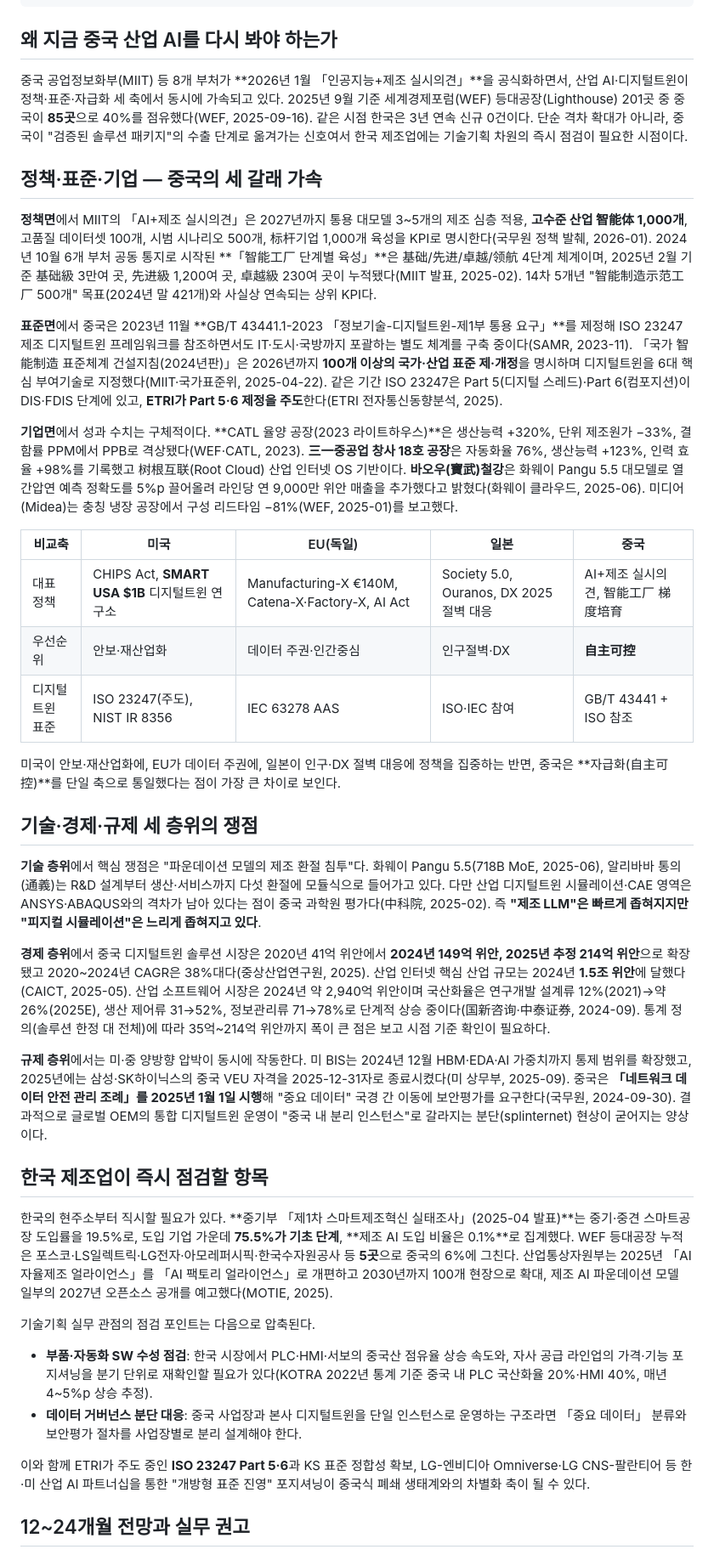
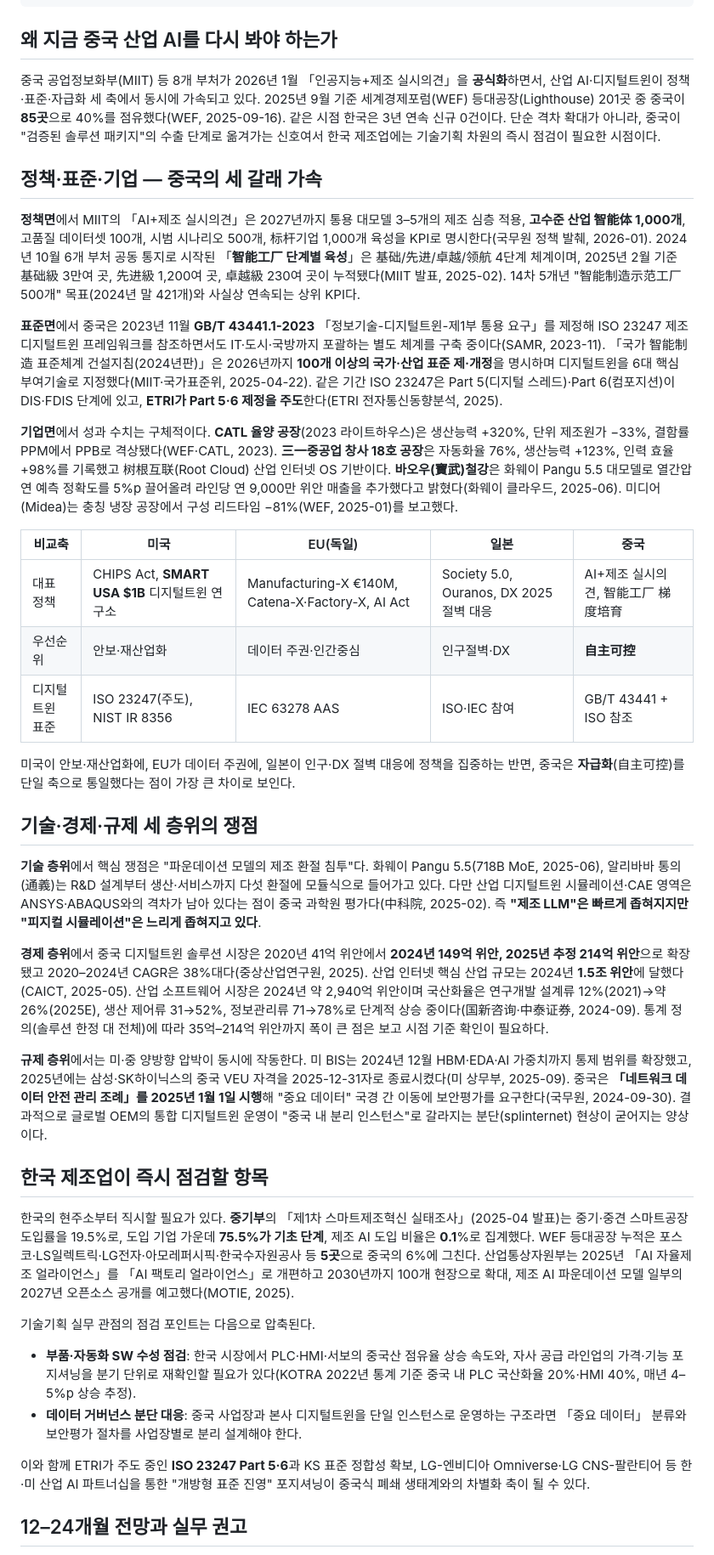
Before and after one commit to OnYouPark/weekly-tech-trend, a Markdown page: articles/2026-05-15-china-industrial-ai-digital-twin.md, the part around one of its changes. Shown at 85% size. GitHub-like rendering.

Commit message:
fix(article): 중국 산업 AI 기사 마크다운 정리
- 단일 ~ 11건을 en-dash(–)로 치환
- 깨진 **bold** 패턴 7건 수정 (구두점·한국어조사 인접으로 인한 right-flanking 실패)
  - **「..」**은 → 「**..**」은
  - **..(..)**은 → **..**(..)은
  - **..%**로 → **숫자**%로

```diff
--- a/articles/2026-05-15-china-industrial-ai-digital-twin.md
+++ b/articles/2026-05-15-china-industrial-ai-digital-twin.md
@@ -7,15 +7,15 @@ summary: 중국이 2026년 1월 "AI+제조" 실시의견과 GB/T 43441 디지털
 
 ## 왜 지금 중국 산업 AI를 다시 봐야 하는가
 
-중국 공업정보화부(MIIT) 등 8개 부처가 **2026년 1월 「인공지능+제조 실시의견」**을 공식화하면서, 산업 AI·디지털트윈이 정책·표준·자급화 세 축에서 동시에 가속되고 있다. 2025년 9월 기준 세계경제포럼(WEF) 등대공장(Lighthouse) 201곳 중 중국이 **85곳**으로 40%를 점유했다(WEF, 2025-09-16). 같은 시점 한국은 3년 연속 신규 0건이다. 단순 격차 확대가 아니라, 중국이 "검증된 솔루션 패키지"의 수출 단계로 옮겨가는 신호여서 한국 제조업에는 기술기획 차원의 즉시 점검이 필요한 시점이다.
+중국 공업정보화부(MIIT) 등 8개 부처가 2026년 1월 「인공지능+제조 실시의견」을 **공식화**하면서, 산업 AI·디지털트윈이 정책·표준·자급화 세 축에서 동시에 가속되고 있다. 2025년 9월 기준 세계경제포럼(WEF) 등대공장(Lighthouse) 201곳 중 중국이 **85곳**으로 40%를 점유했다(WEF, 2025-09-16). 같은 시점 한국은 3년 연속 신규 0건이다. 단순 격차 확대가 아니라, 중국이 "검증된 솔루션 패키지"의 수출 단계로 옮겨가는 신호여서 한국 제조업에는 기술기획 차원의 즉시 점검이 필요한 시점이다.
 
 ## 정책·표준·기업 — 중국의 세 갈래 가속
 
-**정책면**에서 MIIT의 「AI+제조 실시의견」은 2027년까지 통용 대모델 3~5개의 제조 심층 적용, **고수준 산업 智能体 1,000개**, 고품질 데이터셋 100개, 시범 시나리오 500개, 标杆기업 1,000개 육성을 KPI로 명시한다(국무원 정책 발췌, 2026-01). 2024년 10월 6개 부처 공동 통지로 시작된 **「智能工厂 단계별 육성」**은 基础/先进/卓越/领航 4단계 체계이며, 2025년 2월 기준 基础級 3만여 곳, 先进級 1,200여 곳, 卓越級 230여 곳이 누적됐다(MIIT 발표, 2025-02). 14차 5개년 "智能制造示范工厂 500개" 목표(2024년 말 421개)와 사실상 연속되는 상위 KPI다.
+**정책면**에서 MIIT의 「AI+제조 실시의견」은 2027년까지 통용 대모델 3–5개의 제조 심층 적용, **고수준 산업 智能体 1,000개**, 고품질 데이터셋 100개, 시범 시나리오 500개, 标杆기업 1,000개 육성을 KPI로 명시한다(국무원 정책 발췌, 2026-01). 2024년 10월 6개 부처 공동 통지로 시작된 「**智能工厂 단계별 육성**」은 基础/先进/卓越/领航 4단계 체계이며, 2025년 2월 기준 基础級 3만여 곳, 先进級 1,200여 곳, 卓越級 230여 곳이 누적됐다(MIIT 발표, 2025-02). 14차 5개년 "智能制造示范工厂 500개" 목표(2024년 말 421개)와 사실상 연속되는 상위 KPI다.
 
-**표준면**에서 중국은 2023년 11월 **GB/T 43441.1-2023 「정보기술-디지털트윈-제1부 통용 요구」**를 제정해 ISO 23247 제조 디지털트윈 프레임워크를 참조하면서도 IT·도시·국방까지 포괄하는 별도 체계를 구축 중이다(SAMR, 2023-11). 「국가 智能制造 표준체계 건설지침(2024년판)」은 2026년까지 **100개 이상의 국가·산업 표준 제·개정**을 명시하며 디지털트윈을 6대 핵심 부여기술로 지정했다(MIIT·국가표준위, 2025-04-22). 같은 기간 ISO 23247은 Part 5(디지털 스레드)·Part 6(컴포지션)이 DIS·FDIS 단계에 있고, **ETRI가 Part 5·6 제정을 주도**한다(ETRI 전자통신동향분석, 2025).
+**표준면**에서 중국은 2023년 11월 **GB/T 43441.1-2023** 「정보기술-디지털트윈-제1부 통용 요구」를 제정해 ISO 23247 제조 디지털트윈 프레임워크를 참조하면서도 IT·도시·국방까지 포괄하는 별도 체계를 구축 중이다(SAMR, 2023-11). 「국가 智能制造 표준체계 건설지침(2024년판)」은 2026년까지 **100개 이상의 국가·산업 표준 제·개정**을 명시하며 디지털트윈을 6대 핵심 부여기술로 지정했다(MIIT·국가표준위, 2025-04-22). 같은 기간 ISO 23247은 Part 5(디지털 스레드)·Part 6(컴포지션)이 DIS·FDIS 단계에 있고, **ETRI가 Part 5·6 제정을 주도**한다(ETRI 전자통신동향분석, 2025).
 
-**기업면**에서 성과 수치는 구체적이다. **CATL 율양 공장(2023 라이트하우스)**은 생산능력 +320%, 단위 제조원가 −33%, 결함률 PPM에서 PPB로 격상됐다(WEF·CATL, 2023). **三一중공업 창사 18호 공장**은 자동화율 76%, 생산능력 +123%, 인력 효율 +98%를 기록했고 树根互联(Root Cloud) 산업 인터넷 OS 기반이다. **바오우(寶武)철강**은 화웨이 Pangu 5.5 대모델로 열간압연 예측 정확도를 5%p 끌어올려 라인당 연 9,000만 위안 매출을 추가했다고 밝혔다(화웨이 클라우드, 2025-06). 미디어(Midea)는 충칭 냉장 공장에서 구성 리드타임 −81%(WEF, 2025-01)를 보고했다.
+**기업면**에서 성과 수치는 구체적이다. **CATL 율양 공장**(2023 라이트하우스)은 생산능력 +320%, 단위 제조원가 −33%, 결함률 PPM에서 PPB로 격상됐다(WEF·CATL, 2023). **三一중공업 창사 18호 공장**은 자동화율 76%, 생산능력 +123%, 인력 효율 +98%를 기록했고 树根互联(Root Cloud) 산업 인터넷 OS 기반이다. **바오우(寶武)철강**은 화웨이 Pangu 5.5 대모델로 열간압연 예측 정확도를 5%p 끌어올려 라인당 연 9,000만 위안 매출을 추가했다고 밝혔다(화웨이 클라우드, 2025-06). 미디어(Midea)는 충칭 냉장 공장에서 구성 리드타임 −81%(WEF, 2025-01)를 보고했다.
 
 | 비교축 | 미국 | EU(독일) | 일본 | 중국 |
 |---|---|---|---|---|
@@ -23,26 +23,26 @@ summary: 중국이 2026년 1월 "AI+제조" 실시의견과 GB/T 43441 디지털
 | 우선순위 | 안보·재산업화 | 데이터 주권·인간중심 | 인구절벽·DX | **自主可控** |
 | 디지털트윈 표준 | ISO 23247(주도), NIST IR 8356 | IEC 63278 AAS | ISO·IEC 참여 | GB/T 43441 + ISO 참조 |
 
-미국이 안보·재산업화에, EU가 데이터 주권에, 일본이 인구·DX 절벽 대응에 정책을 집중하는 반면, 중국은 **자급화(自主可控)**를 단일 축으로 통일했다는 점이 가장 큰 차이로 보인다.
+미국이 안보·재산업화에, EU가 데이터 주권에, 일본이 인구·DX 절벽 대응에 정책을 집중하는 반면, 중국은 **자급화**(自主可控)를 단일 축으로 통일했다는 점이 가장 큰 차이로 보인다.
 
 ## 기술·경제·규제 세 층위의 쟁점
 
 **기술 층위**에서 핵심 쟁점은 "파운데이션 모델의 제조 환절 침투"다. 화웨이 Pangu 5.5(718B MoE, 2025-06), 알리바바 통의(通義)는 R&D 설계부터 생산·서비스까지 다섯 환절에 모듈식으로 들어가고 있다. 다만 산업 디지털트윈 시뮬레이션·CAE 영역은 ANSYS·ABAQUS와의 격차가 남아 있다는 점이 중국 과학원 평가다(中科院, 2025-02). 즉 **"제조 LLM"은 빠르게 좁혀지지만 "피지컬 시뮬레이션"은 느리게 좁혀지고 있다**.
 
-**경제 층위**에서 중국 디지털트윈 솔루션 시장은 2020년 41억 위안에서 **2024년 149억 위안, 2025년 추정 214억 위안**으로 확장됐고 2020~2024년 CAGR은 38%대다(중상산업연구원, 2025). 산업 인터넷 핵심 산업 규모는 2024년 **1.5조 위안**에 달했다(CAICT, 2025-05). 산업 소프트웨어 시장은 2024년 약 2,940억 위안이며 국산화율은 연구개발 설계류 12%(2021)→약 26%(2025E), 생산 제어류 31→52%, 정보관리류 71→78%로 단계적 상승 중이다(国新咨询·中泰证券, 2024-09). 통계 정의(솔루션 한정 대 전체)에 따라 35억~214억 위안까지 폭이 큰 점은 보고 시점 기준 확인이 필요하다.
+**경제 층위**에서 중국 디지털트윈 솔루션 시장은 2020년 41억 위안에서 **2024년 149억 위안, 2025년 추정 214억 위안**으로 확장됐고 2020–2024년 CAGR은 38%대다(중상산업연구원, 2025). 산업 인터넷 핵심 산업 규모는 2024년 **1.5조 위안**에 달했다(CAICT, 2025-05). 산업 소프트웨어 시장은 2024년 약 2,940억 위안이며 국산화율은 연구개발 설계류 12%(2021)→약 26%(2025E), 생산 제어류 31→52%, 정보관리류 71→78%로 단계적 상승 중이다(国新咨询·中泰证券, 2024-09). 통계 정의(솔루션 한정 대 전체)에 따라 35억–214억 위안까지 폭이 큰 점은 보고 시점 기준 확인이 필요하다.
 
 **규제 층위**에서는 미·중 양방향 압박이 동시에 작동한다. 미 BIS는 2024년 12월 HBM·EDA·AI 가중치까지 통제 범위를 확장했고, 2025년에는 삼성·SK하이닉스의 중국 VEU 자격을 2025-12-31자로 종료시켰다(미 상무부, 2025-09). 중국은 **「네트워크 데이터 안전 관리 조례」를 2025년 1월 1일 시행**해 "중요 데이터" 국경 간 이동에 보안평가를 요구한다(국무원, 2024-09-30). 결과적으로 글로벌 OEM의 통합 디지털트윈 운영이 "중국 내 분리 인스턴스"로 갈라지는 분단(splinternet) 현상이 굳어지는 양상이다.
 
 ## 한국 제조업이 즉시 점검할 항목
 
-한국의 현주소부터 직시할 필요가 있다. **중기부 「제1차 스마트제조혁신 실태조사」(2025-04 발표)**는 중기·중견 스마트공장 도입률을 19.5%로, 도입 기업 가운데 **75.5%가 기초 단계**, **제조 AI 도입 비율은 0.1%**로 집계했다. WEF 등대공장 누적은 포스코·LS일렉트릭·LG전자·아모레퍼시픽·한국수자원공사 등 **5곳**으로 중국의 6%에 그친다. 산업통상자원부는 2025년 「AI 자율제조 얼라이언스」를 「AI 팩토리 얼라이언스」로 개편하고 2030년까지 100개 현장으로 확대, 제조 AI 파운데이션 모델 일부의 2027년 오픈소스 공개를 예고했다(MOTIE, 2025).
+한국의 현주소부터 직시할 필요가 있다. **중기부**의 「제1차 스마트제조혁신 실태조사」(2025-04 발표)는 중기·중견 스마트공장 도입률을 19.5%로, 도입 기업 가운데 **75.5%가 기초 단계**, 제조 AI 도입 비율은 **0.1**%로 집계했다. WEF 등대공장 누적은 포스코·LS일렉트릭·LG전자·아모레퍼시픽·한국수자원공사 등 **5곳**으로 중국의 6%에 그친다. 산업통상자원부는 2025년 「AI 자율제조 얼라이언스」를 「AI 팩토리 얼라이언스」로 개편하고 2030년까지 100개 현장으로 확대, 제조 AI 파운데이션 모델 일부의 2027년 오픈소스 공개를 예고했다(MOTIE, 2025).
 
 기술기획 실무 관점의 점검 포인트는 다음으로 압축된다.
 
-- **부품·자동화 SW 수성 점검**: 한국 시장에서 PLC·HMI·서보의 중국산 점유율 상승 속도와, 자사 공급 라인업의 가격·기능 포지셔닝을 분기 단위로 재확인할 필요가 있다(KOTRA 2022년 통계 기준 중국 내 PLC 국산화율 20%·HMI 40%, 매년 4~5%p 상승 추정).
+- **부품·자동화 SW 수성 점검**: 한국 시장에서 PLC·HMI·서보의 중국산 점유율 상승 속도와, 자사 공급 라인업의 가격·기능 포지셔닝을 분기 단위로 재확인할 필요가 있다(KOTRA 2022년 통계 기준 중국 내 PLC 국산화율 20%·HMI 40%, 매년 4–5%p 상승 추정).
 - **데이터 거버넌스 분단 대응**: 중국 사업장과 본사 디지털트윈을 단일 인스턴스로 운영하는 구조라면 「중요 데이터」 분류와 보안평가 절차를 사업장별로 분리 설계해야 한다.
 
 이와 함께 ETRI가 주도 중인 **ISO 23247 Part 5·6**과 KS 표준 정합성 확보, LG-엔비디아 Omniverse·LG CNS-팔란티어 등 한·미 산업 AI 파트너십을 통한 "개방형 표준 진영" 포지셔닝이 중국식 폐쇄 생태계와의 차별화 축이 될 수 있다.
 
-## 12~24개월 전망과 실무 권고
+## 12–24개월 전망과 실무 권고
 
```
Also changed, not shown: other parts of articles/2026-05-15-china-industrial-ai-digital-twin.md (+1 -1 lines).
